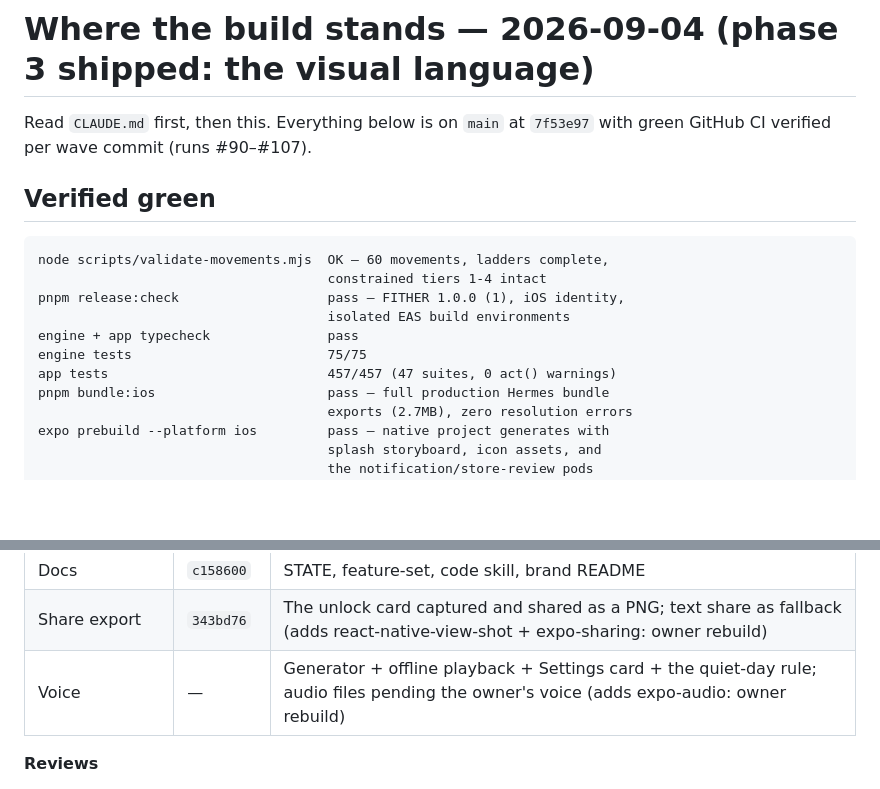
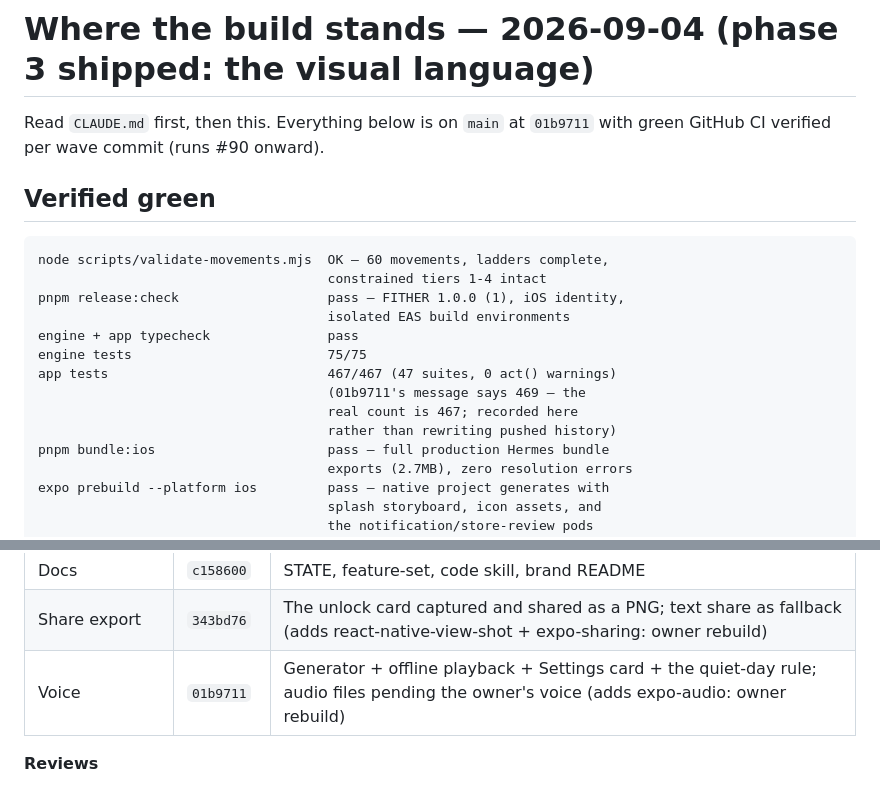
Before and after one commit to utkuacikgoz/fither, a Markdown page: docs/STATE.md, 2 parts joined by grey strips. Drawn GitHub-style; blank space fills up the shorter version.

Commit message:
STATE: the real counts after the voice wave
01b9711's message says 469 app tests; the suite runs 467 across 47
suites. Corrected here rather than by rewriting pushed history, and the
head commit and voice row updated to match.

```diff
--- a/docs/STATE.md
+++ b/docs/STATE.md
@@ -1,7 +1,7 @@
 # Where the build stands — 2026-09-04 (phase 3 shipped: the visual language)
 
 Read `CLAUDE.md` first, then this. Everything below is on `main` at
-`7f53e97` with green GitHub CI verified per wave commit (runs #90–#107).
+`01b9711` with green GitHub CI verified per wave commit (runs #90 onward).
 
 ## Verified green
 
@@ -12,7 +12,10 @@ pnpm release:check                   pass — FITHER 1.0.0 (1), iOS identity,
                                      isolated EAS build environments
 engine + app typecheck               pass
 engine tests                         75/75
-app tests                            457/457 (47 suites, 0 act() warnings)
+app tests                            467/467 (47 suites, 0 act() warnings)
+                                     (01b9711's message says 469 — the
+                                     real count is 467; recorded here
+                                     rather than rewriting pushed history)
 pnpm bundle:ios                      pass — full production Hermes bundle
                                      exports (2.7MB), zero resolution errors
 expo prebuild --platform ios         pass — native project generates with
@@ -180,7 +183,7 @@ ones.
 | Copy nits | `7f53e97` | "+1 point"; the hard-denied notification line |
 | Docs | `c158600` | STATE, feature-set, code skill, brand README |
 | Share export | `343bd76` | The unlock card captured and shared as a PNG; text share as fallback (adds react-native-view-shot + expo-sharing: owner rebuild) |
-| Voice | — | Generator + offline playback + Settings card + the quiet-day rule; audio files pending the owner's voice (adds expo-audio: owner rebuild) |
+| Voice | `01b9711` | Generator + offline playback + Settings card + the quiet-day rule; audio files pending the owner's voice (adds expo-audio: owner rebuild) |
 
 **Reviews**
 
```
